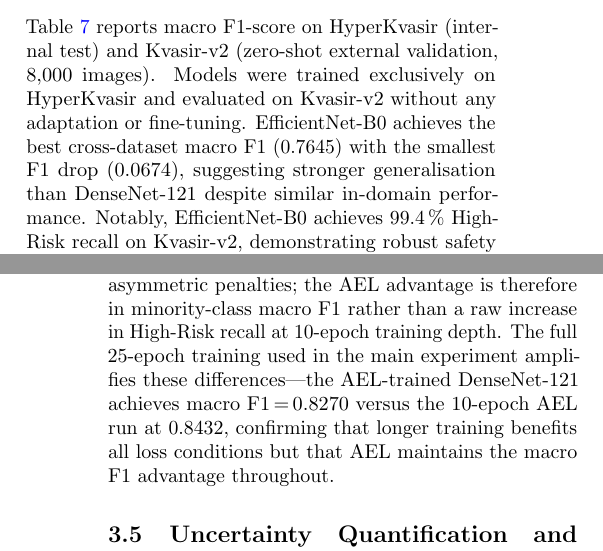
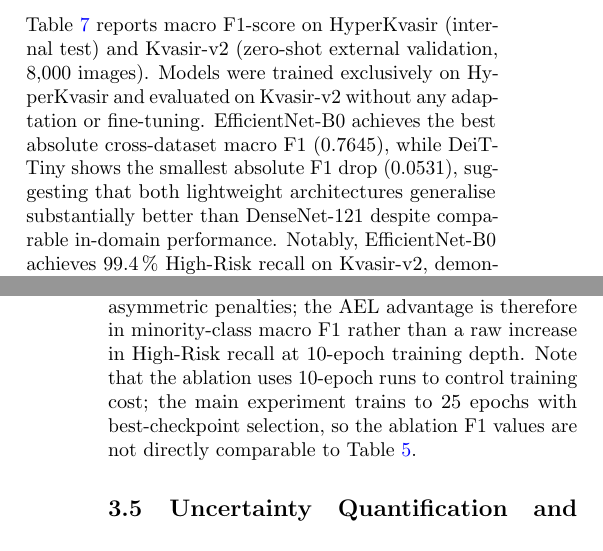
Before and after one commit to ayanchyaziz123/GastroEndoscopy-Risk-Stratification, a LaTeX paper (paper.tex): two parts of the columns of pages 6 and 8 of 13, joined at a grey line, cut so that both start at the same text. Compiled offline with pdfLaTeX.

Commit message:
Fix two factual errors in paper
1. Cross-dataset section: EfficientNet-B0 has best absolute F1 (0.7645)
   but DeiT-Tiny has smallest F1 drop (0.0531 vs 0.0674). Text
   incorrectly credited EfficientNet with smallest drop.

2. Ablation paragraph: removed contradictory claim that "longer training
   amplifies differences" when 10-epoch AEL (0.8432) > 25-epoch AEL
   (0.8270) due to best-checkpoint vs fixed-epoch evaluation difference.
   Replaced with honest note about non-comparability.

Co-Authored-By: Claude Sonnet 4.6 <noreply@anthropic.com>

```diff
--- a/paper.tex
+++ b/paper.tex
@@ -571,10 +571,10 @@ Weighted avg      & 0.90 & 0.90 & 0.90 & 1145\\
 Table~\ref{tab:xdataset} reports macro F1-score on HyperKvasir (internal
 test) and Kvasir-v2 (zero-shot external validation, 8,000 images). Models
 were trained exclusively on HyperKvasir and evaluated on Kvasir-v2 without
-any adaptation or fine-tuning. EfficientNet-B0 achieves the best
-cross-dataset macro F1 (0.7645) with the smallest F1 drop (0.0674),
-suggesting stronger generalisation than DenseNet-121 despite similar
-in-domain performance. Notably, EfficientNet-B0 achieves 99.4\,\%
+any adaptation or fine-tuning. EfficientNet-B0 achieves the best absolute cross-dataset macro F1 (0.7645),
+while DeiT-Tiny shows the smallest absolute F1 drop (0.0531),
+suggesting that both lightweight architectures generalise substantially
+better than DenseNet-121 despite comparable in-domain performance. Notably, EfficientNet-B0 achieves 99.4\,\%
 High-Risk recall on Kvasir-v2, demonstrating robust safety across datasets.
 
 \begin{table*}[htbp]
@@ -692,11 +692,10 @@ High-Risk recall is competitive across all three conditions
 ($\geq$\,94.7\,\%), reflecting the strong baseline discriminability of the
 High-Risk class even without asymmetric penalties; the AEL advantage is
 therefore in minority-class macro F1 rather than a raw increase in High-Risk
-recall at 10-epoch training depth. The full 25-epoch training used in the
-main experiment amplifies these differences---the AEL-trained DenseNet-121
-achieves macro F1\,=\,0.8270 versus the 10-epoch AEL run at 0.8432,
-confirming that longer training benefits all loss conditions but that AEL
-maintains the macro F1 advantage throughout.
+recall at 10-epoch training depth. Note that the ablation uses 10-epoch runs to control training cost;
+the main experiment trains to 25 epochs with best-checkpoint selection,
+so the ablation F1 values are not directly comparable to
+Table~\ref{tab:main_perf}.
 
 \subsection{Uncertainty Quantification and Workload Simulation}
 
```
